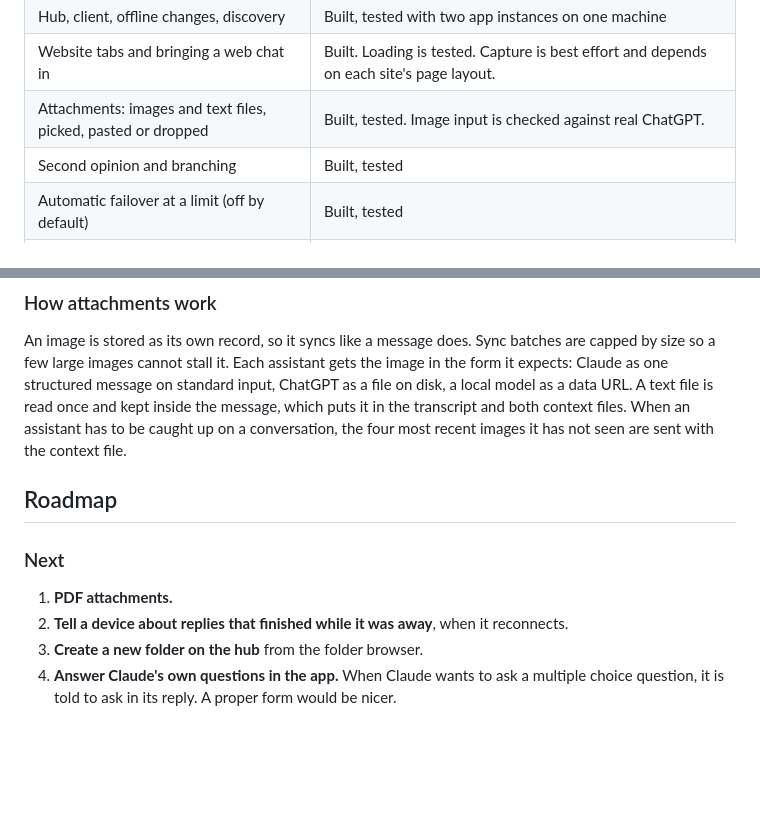
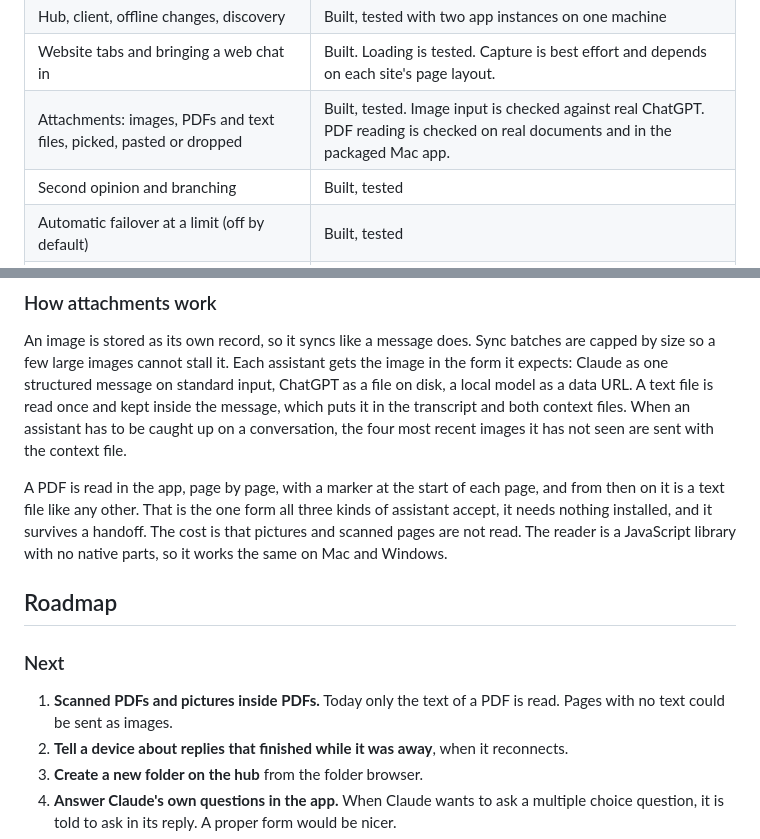
Before and after one commit to Doggo252/chaudecal-ai, a Markdown page: docs/PLAN.md, 2 parts joined by grey strips. Drawn GitHub-style; blank space fills up the shorter version.

```diff
--- a/docs/PLAN.md
+++ b/docs/PLAN.md
@@ -150,7 +150,7 @@ SQLite through Node's built-in driver, with full text search for the search box.
 | Shared memory, profile and saved prompts | Built, tested |
 | Hub, client, offline changes, discovery | Built, tested with two app instances on one machine |
 | Website tabs and bringing a web chat in | Built. Loading is tested. Capture is best effort and depends on each site's page layout. |
-| Attachments: images and text files, picked, pasted or dropped | Built, tested. Image input is checked against real ChatGPT. |
+| Attachments: images, PDFs and text files, picked, pasted or dropped | Built, tested. Image input is checked against real ChatGPT. PDF reading is checked on real documents and in the packaged Mac app. |
 | Second opinion and branching | Built, tested |
 | Automatic failover at a limit (off by default) | Built, tested |
 | Hub stays in the system tray, start at sign-in | Built. The decision logic is tested. Not yet run on a real PC. |
@@ -168,11 +168,13 @@ Not verified yet: real answers from Claude on the development Mac (its command l
 
 An image is stored as its own record, so it syncs like a message does. Sync batches are capped by size so a few large images cannot stall it. Each assistant gets the image in the form it expects: Claude as one structured message on standard input, ChatGPT as a file on disk, a local model as a data URL. A text file is read once and kept inside the message, which puts it in the transcript and both context files. When an assistant has to be caught up on a conversation, the four most recent images it has not seen are sent with the context file.
 
+A PDF is read in the app, page by page, with a marker at the start of each page, and from then on it is a text file like any other. That is the one form all three kinds of assistant accept, it needs nothing installed, and it survives a handoff. The cost is that pictures and scanned pages are not read. The reader is a JavaScript library with no native parts, so it works the same on Mac and Windows.
+
 ## Roadmap
 
 ### Next
 
-1. **PDF attachments.**
+1. **Scanned PDFs and pictures inside PDFs.** Today only the text of a PDF is read. Pages with no text could be sent as images.
 2. **Tell a device about replies that finished while it was away**, when it reconnects.
 3. **Create a new folder on the hub** from the folder browser.
 4. **Answer Claude's own questions in the app.** When Claude wants to ask a multiple choice question, it is told to ask in its reply. A proper form would be nicer.
```
Also changed, not shown: README.md (+5 -4 lines), docs/screenshots/attachments.png, 13 other files.
